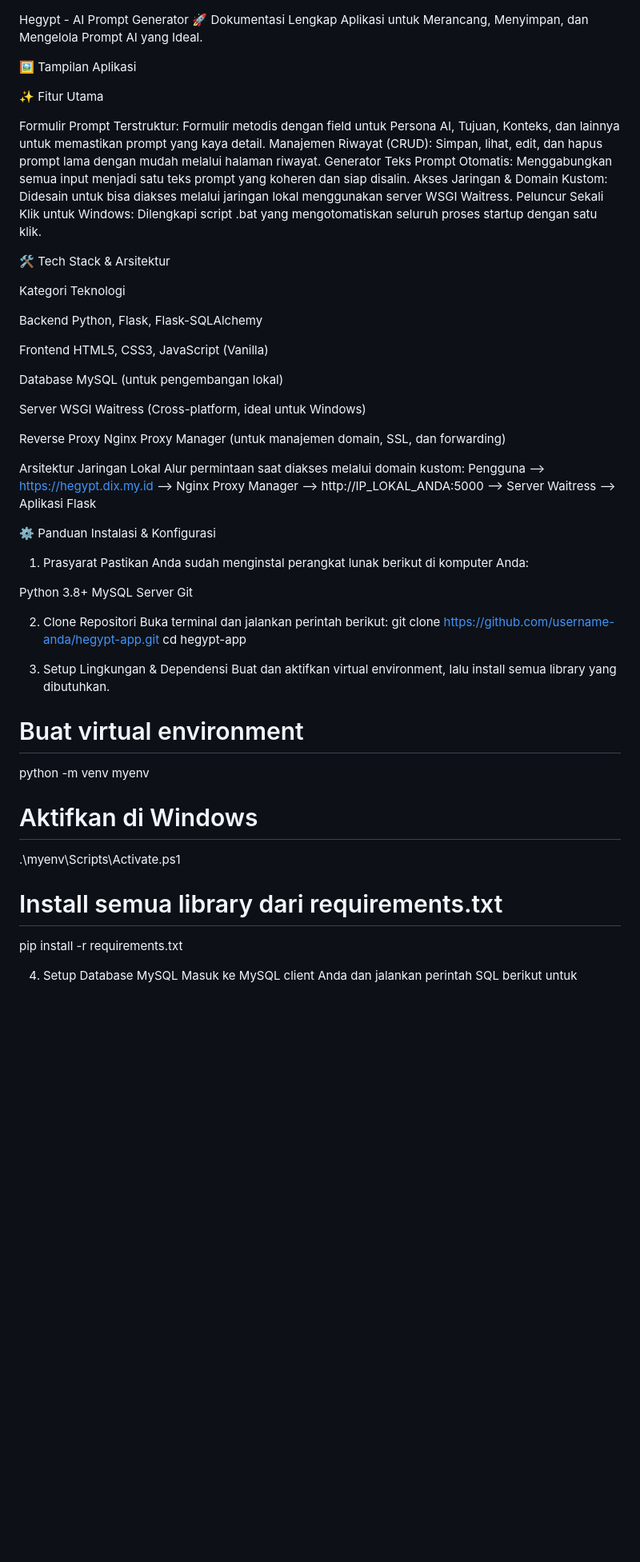
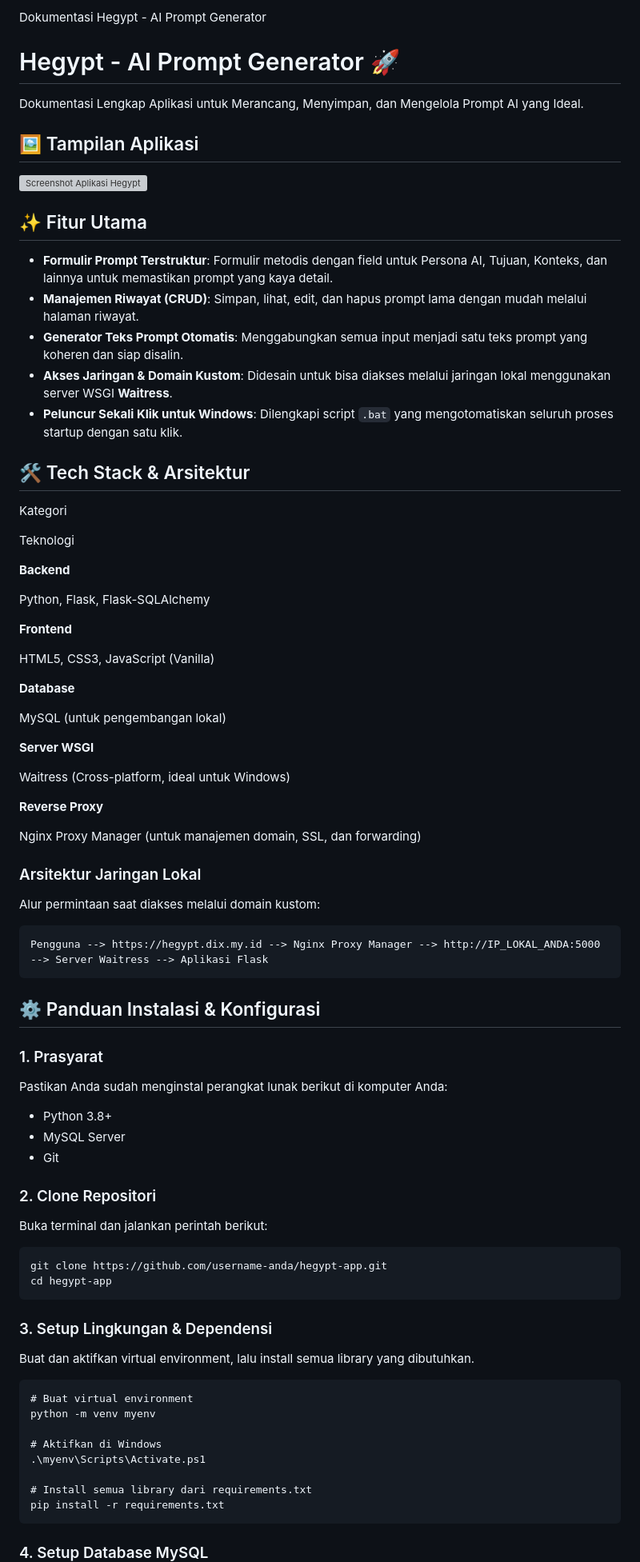
Before and after one commit to hendoriku/hegypt, a Markdown page: README.md, the part around one of its changes. Shown at 80% size. Drawn GitHub-style; blank space fills up the shorter version; grey boxes are pictures that could not be loaded.

```diff
--- a/README.md
+++ b/README.md
@@ -1,72 +1,88 @@
+Dokumentasi Hegypt - AI Prompt Generator
+
 Hegypt - AI Prompt Generator 🚀
+===============================
+
 Dokumentasi Lengkap Aplikasi untuk Merancang, Menyimpan, dan Mengelola Prompt AI yang Ideal.
 
 🖼️ Tampilan Aplikasi
+---------------------
+
+![Screenshot Aplikasi Hegypt](https://i.ibb.co/6P6XyL6/hegypt-ss.png)
 
 ✨ Fitur Utama
+-------------
 
-Formulir Prompt Terstruktur: Formulir metodis dengan field untuk Persona AI, Tujuan, Konteks, dan lainnya untuk memastikan prompt yang kaya detail.
-Manajemen Riwayat (CRUD): Simpan, lihat, edit, dan hapus prompt lama dengan mudah melalui halaman riwayat.
-Generator Teks Prompt Otomatis: Menggabungkan semua input menjadi satu teks prompt yang koheren dan siap disalin.
-Akses Jaringan & Domain Kustom: Didesain untuk bisa diakses melalui jaringan lokal menggunakan server WSGI Waitress.
-Peluncur Sekali Klik untuk Windows: Dilengkapi script .bat yang mengotomatiskan seluruh proses startup dengan satu klik.
+*   **Formulir Prompt Terstruktur**: Formulir metodis dengan field untuk Persona AI, Tujuan, Konteks, dan lainnya untuk memastikan prompt yang kaya detail.
+*   **Manajemen Riwayat (CRUD)**: Simpan, lihat, edit, dan hapus prompt lama dengan mudah melalui halaman riwayat.
+*   **Generator Teks Prompt Otomatis**: Menggabungkan semua input menjadi satu teks prompt yang koheren dan siap disalin.
+*   **Akses Jaringan & Domain Kustom**: Didesain untuk bisa diakses melalui jaringan lokal menggunakan server WSGI **Waitress**.
+*   **Peluncur Sekali Klik untuk Windows**: Dilengkapi script `.bat` yang mengotomatiskan seluruh proses startup dengan satu klik.
 
 🛠️ Tech Stack & Arsitektur
-
-
+---------------------------
 
 Kategori
+
 Teknologi
 
+**Backend**
 
-
-Backend
 Python, Flask, Flask-SQLAlchemy
 
+**Frontend**
 
-Frontend
 HTML5, CSS3, JavaScript (Vanilla)
 
+**Database**
 
-Database
 MySQL (untuk pengembangan lokal)
 
+**Server WSGI**
 
-Server WSGI
 Waitress (Cross-platform, ideal untuk Windows)
 
+**Reverse Proxy**
 
-Reverse Proxy
 Nginx Proxy Manager (untuk manajemen domain, SSL, dan forwarding)
 
+### Arsitektur Jaringan Lokal
 
-Arsitektur Jaringan Lokal
 Alur permintaan saat diakses melalui domain kustom:
-Pengguna --> https://hegypt.dix.my.id --> Nginx Proxy Manager --> http://IP_LOKAL_ANDA:5000 --> Server Waitress --> Aplikasi Flask
+
+    Pengguna --> https://hegypt.dix.my.id --> Nginx Proxy Manager --> http://IP_LOKAL_ANDA:5000 --> Server Waitress --> Aplikasi Flask
 
 ⚙️ Panduan Instalasi & Konfigurasi
-1. Prasyarat
+----------------------------------
+
+### 1\. Prasyarat
+
 Pastikan Anda sudah menginstal perangkat lunak berikut di komputer Anda:
 
-Python 3.8+
-MySQL Server
-Git
+*   Python 3.8+
+*   MySQL Server
+*   Git
 
-2. Clone Repositori
+### 2\. Clone Repositori
+
 Buka terminal dan jalankan perintah berikut:
-git clone https://github.com/username-anda/hegypt-app.git
-cd hegypt-app
 
-3. Setup Lingkungan & Dependensi
+    git clone https://github.com/username-anda/hegypt-app.git
+    cd hegypt-app
+
+### 3\. Setup Lingkungan & Dependensi
+
 Buat dan aktifkan virtual environment, lalu install semua library yang dibutuhkan.
-# Buat virtual environment
-python -m venv myenv
 
-# Aktifkan di Windows
-.\myenv\Scripts\Activate.ps1
+    # Buat virtual environment
+    python -m venv myenv
 
-# Install semua library dari requirements.txt
-pip install -r requirements.txt
+    # Aktifkan di Windows
+    .\myenv\Scripts\Activate.ps1
 
-4. Setup Database MySQL
+    # Install semua library dari requirements.txt
+    pip install -r requirements.txt
+
+### 4\. Setup Database MySQL
+
 Masuk ke MySQL client Anda dan jalankan perintah SQL berikut untuk membuat database dan user:
```
Also changed, not shown: other parts of README.md (+152 -21 lines).
